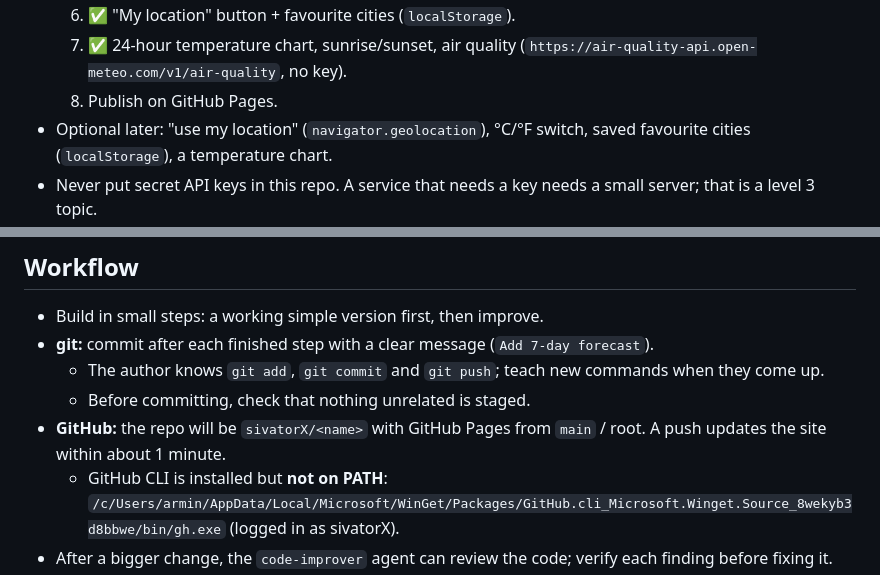
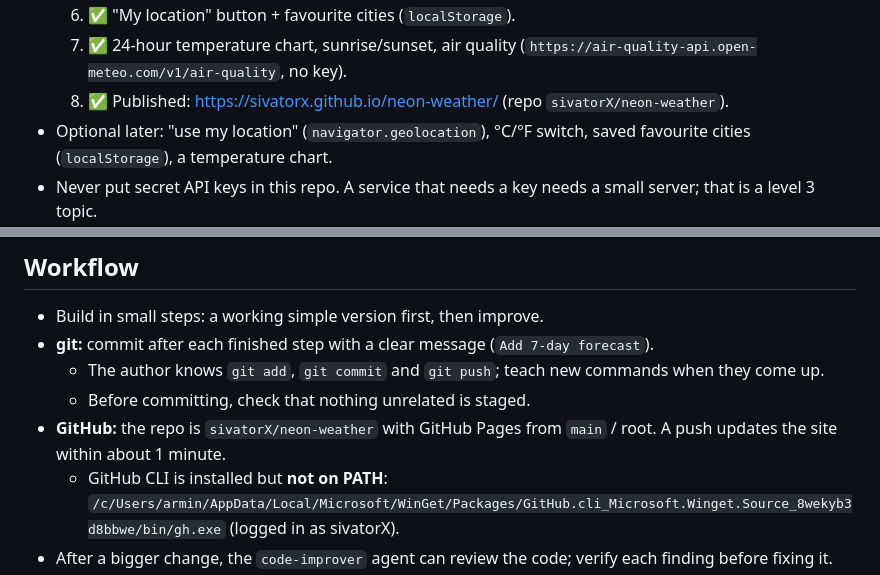
Before and after one commit to sivatorX/neon-weather, a Markdown page: CLAUDE.md, 2 parts joined by grey strips. GitHub-like rendering.

Commit message:
Mark site as published
Co-Authored-By: Claude Opus 5.5 <noreply@anthropic.com>

```diff
--- a/CLAUDE.md
+++ b/CLAUDE.md
@@ -32,7 +32,7 @@ New skills for this project: `fetch`, `async/await`, JSON, loading states, error
   5. ✅ Assistant panel: what to wear, best time for a walk, compare with yesterday, read aloud (`insights.js`).
   6. ✅ "My location" button + favourite cities (`localStorage`).
   7. ✅ 24-hour temperature chart, sunrise/sunset, air quality (`https://air-quality-api.open-meteo.com/v1/air-quality`, no key).
-  8. Publish on GitHub Pages.
+  8. ✅ Published: https://sivatorx.github.io/neon-weather/ (repo `sivatorX/neon-weather`).
 - Optional later: "use my location" (`navigator.geolocation`), °C/°F switch, saved favourite cities (`localStorage`), a temperature chart.
 - Never put secret API keys in this repo. A service that needs a key needs a small server; that is a level 3 topic.
 
@@ -48,7 +48,7 @@ New skills for this project: `fetch`, `async/await`, JSON, loading states, error
 - **git:** commit after each finished step with a clear message (`Add 7-day forecast`).
   - The author knows `git add`, `git commit` and `git push`; teach new commands when they come up.
   - Before committing, check that nothing unrelated is staged.
-- **GitHub:** the repo will be `sivatorX/<name>` with GitHub Pages from `main` / root. A push updates the site within about 1 minute.
+- **GitHub:** the repo is `sivatorX/neon-weather` with GitHub Pages from `main` / root. A push updates the site within about 1 minute.
   - GitHub CLI is installed but **not on PATH**: `/c/Users/armin/AppData/Local/Microsoft/WinGet/Packages/GitHub.cli_Microsoft.Winget.Source_8wekyb3d8bbwe/bin/gh.exe` (logged in as sivatorX).
 - After a bigger change, the `code-improver` agent can review the code; verify each finding before fixing it.
 
```
